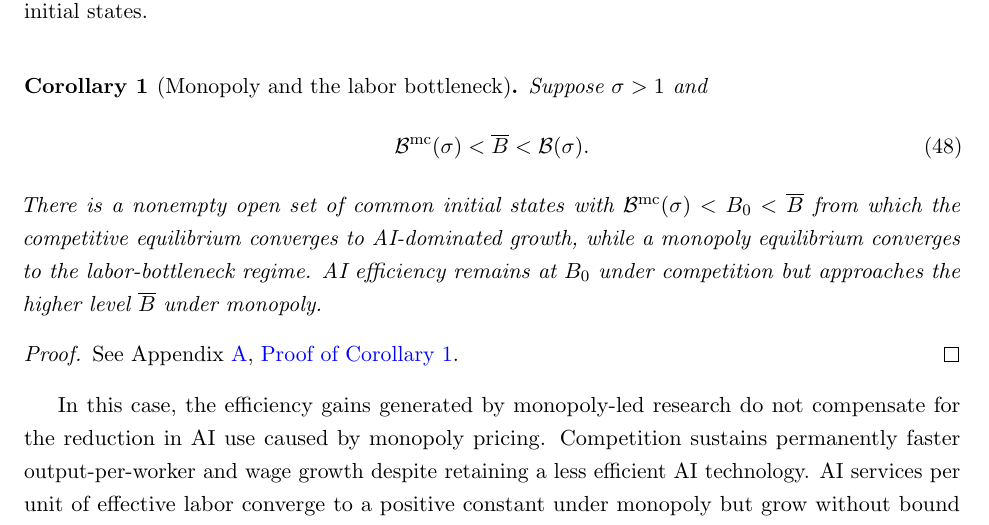
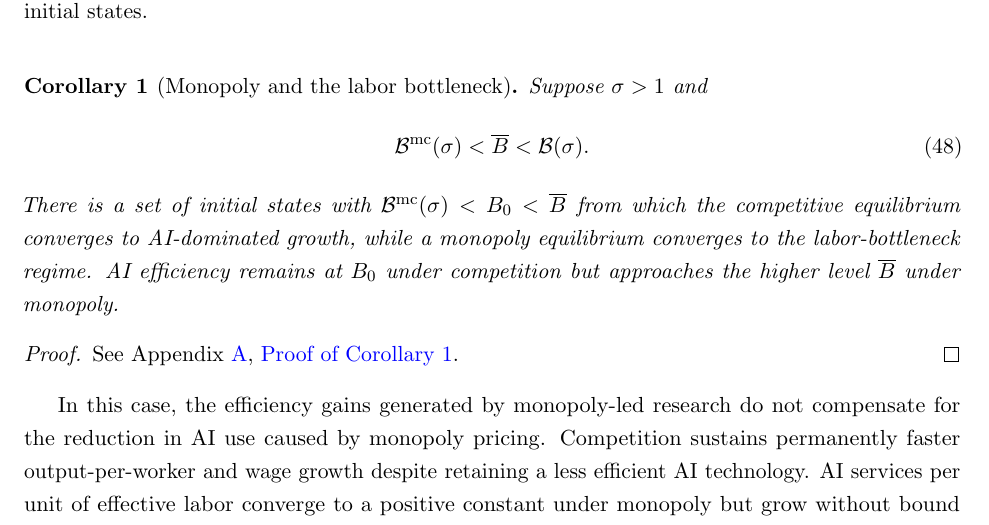
Before and after one commit to oliverpardo1979/ai-growth-and-labor, a LaTeX paper (main_rewrite.tex, which reads sections_rewrite/05_competitive_equilibrium.tex): part of page 21 of 93, cut so that both start at the same text. Compiled offline with pdfLaTeX.

Commit message:
Simplify initial-state wording in Corollary 1

```diff
--- a/sections_rewrite/05_competitive_equilibrium.tex
+++ b/sections_rewrite/05_competitive_equilibrium.tex
@@ -147,7 +147,7 @@ Suppose $\sigma>1$ and
  \mathcal B^{\mathrm{mc}}(\sigma)<\overline B<\mathcal B(\sigma).
  \label{eq:rewrite-competition-escapes-bottleneck}
 \end{equation}
-There is a nonempty open set of common initial states with
+There is a set of initial states with
 $\mathcal B^{\mathrm{mc}}(\sigma)<B_0<\overline B$ from which the
 competitive equilibrium converges to AI-dominated growth, while a
 monopoly equilibrium converges to the labor-bottleneck regime.
```
